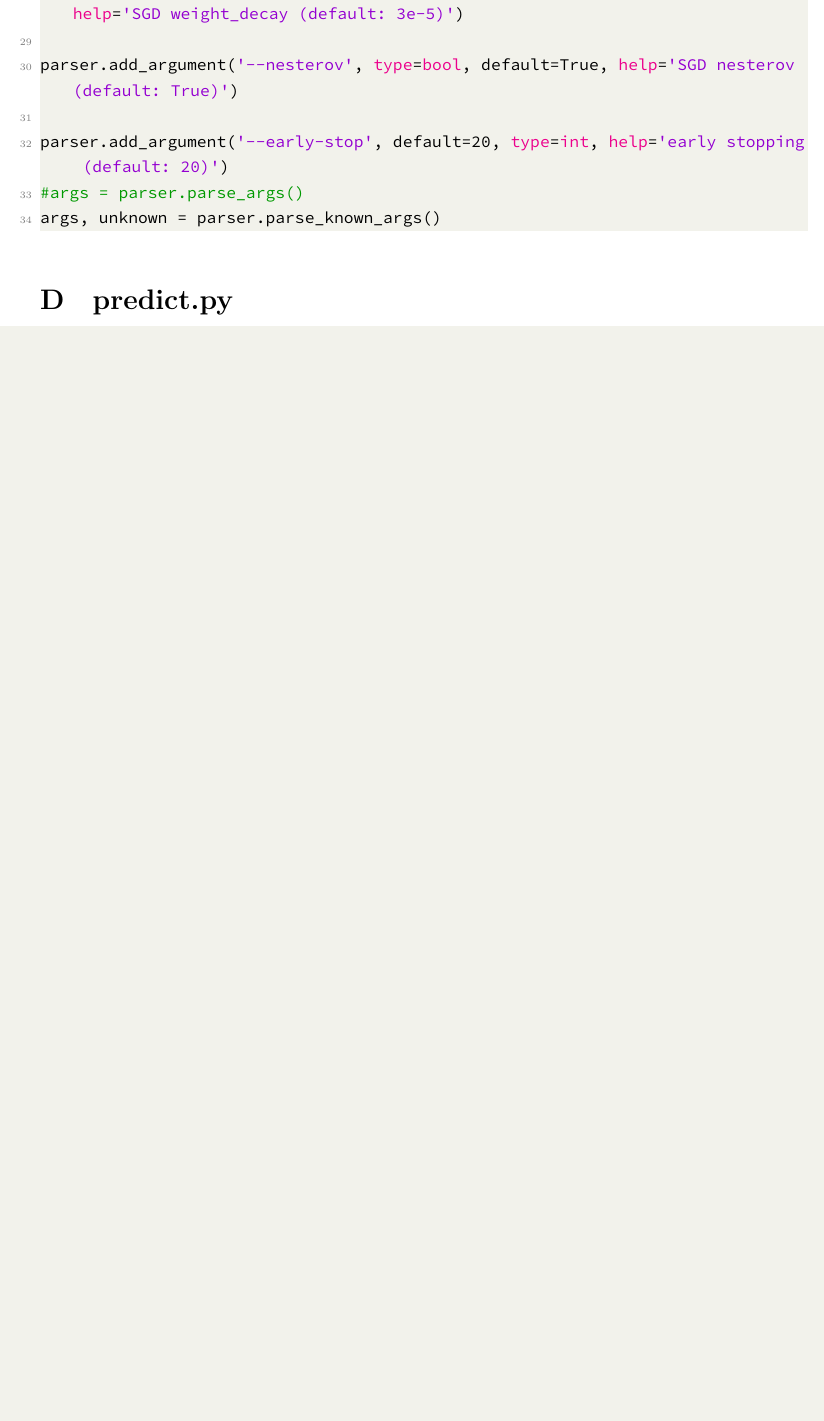
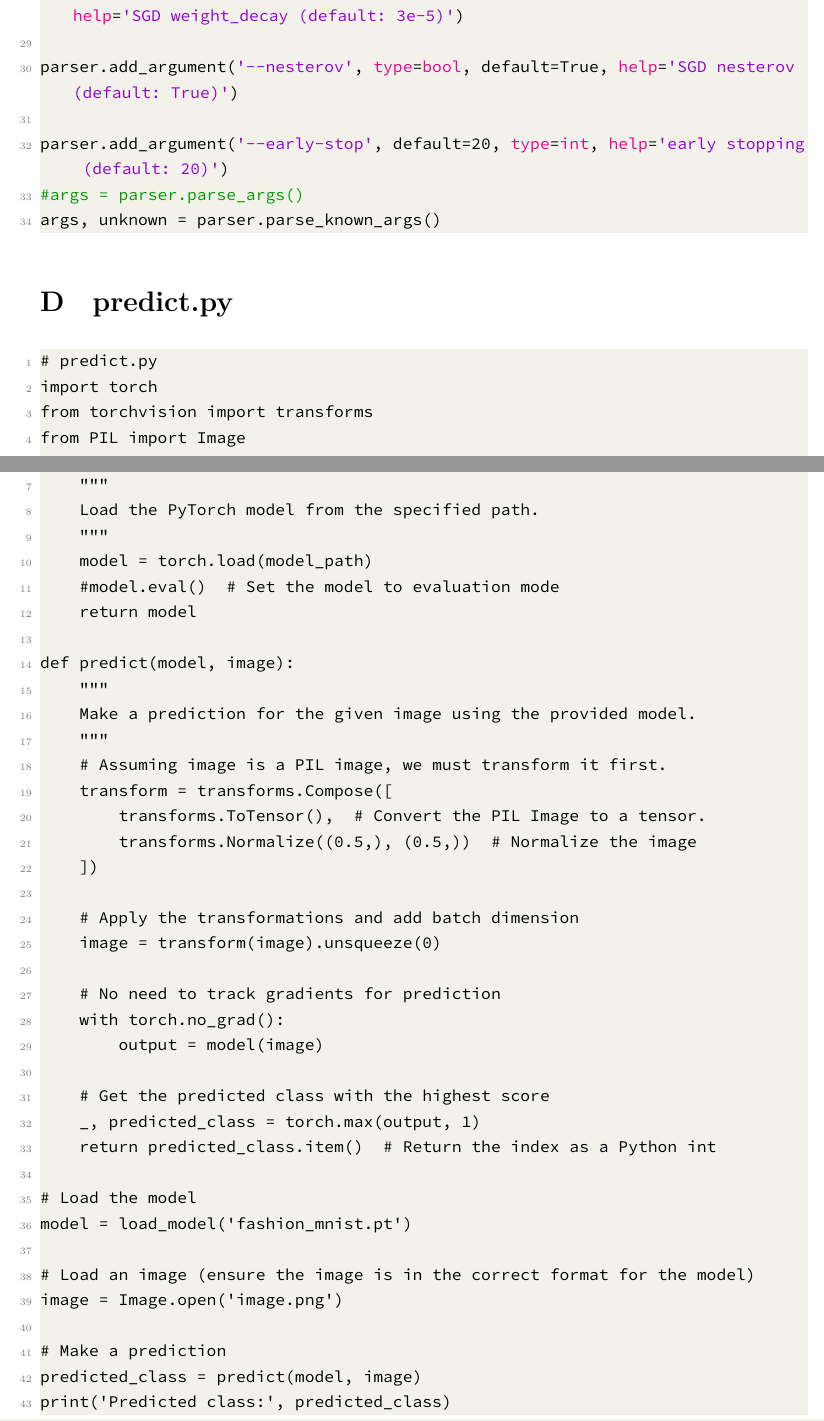
Before and after one commit to kaicheng001/23-24Spring_ML_experiment, a LaTeX document (ML实验二/实验报告/ML2.tex): part of page 21 of 21 before the commit and two parts of pages 21 and 22 of 22 after it, the two joined at a grey line, cut so that both start at the same text, the shorter picture padded with empty space. Compiled offline with XeLaTeX.

Commit message:
add predict.py 错误版本

```diff
--- a/ML实验二/实验报告/ML2.tex
+++ b/ML实验二/实验报告/ML2.tex
@@ -765,6 +765,51 @@ args, unknown = parser.parse_known_args()
 
 \section{predict.py}
 
+\begin{lstlisting}
+# predict.py
+import torch
+from torchvision import transforms
+from PIL import Image
 
+def load_model(model_path):
+    """
+    Load the PyTorch model from the specified path.
+    """
+    model = torch.load(model_path)
+    #model.eval()  # Set the model to evaluation mode
+    return model
+
+def predict(model, image):
+    """
+    Make a prediction for the given image using the provided model.
+    """
+    # Assuming image is a PIL image, we must transform it first.
+    transform = transforms.Compose([
+        transforms.ToTensor(),  # Convert the PIL Image to a tensor.
+        transforms.Normalize((0.5,), (0.5,))  # Normalize the image
+    ])
+
+    # Apply the transformations and add batch dimension
+    image = transform(image).unsqueeze(0)
+
+    # No need to track gradients for prediction
+    with torch.no_grad():
+        output = model(image)
+
+    # Get the predicted class with the highest score
+    _, predicted_class = torch.max(output, 1)
+    return predicted_class.item()  # Return the index as a Python int
+
+# Load the model
+model = load_model('fashion_mnist.pt')
+
+# Load an image (ensure the image is in the correct format for the model)
+image = Image.open('image.png')
+
+# Make a prediction
+predicted_class = predict(model, image)
+print('Predicted class:', predicted_class)
+
+\end{lstlisting}
 
 \end{document}
```
Also changed, not shown: ML实验二/实验报告/ML2.pdf, ML实验二/实验报告/ML2.tex (4 more changed lines), 3 other files.
